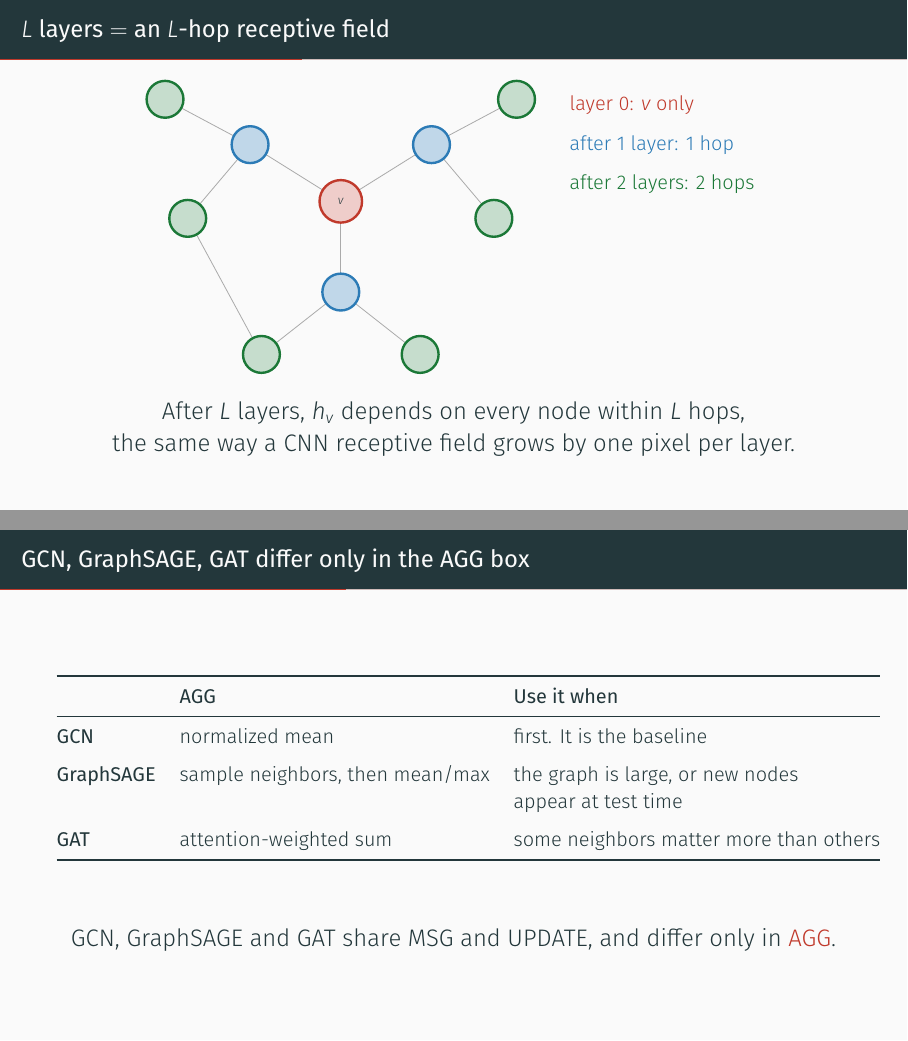
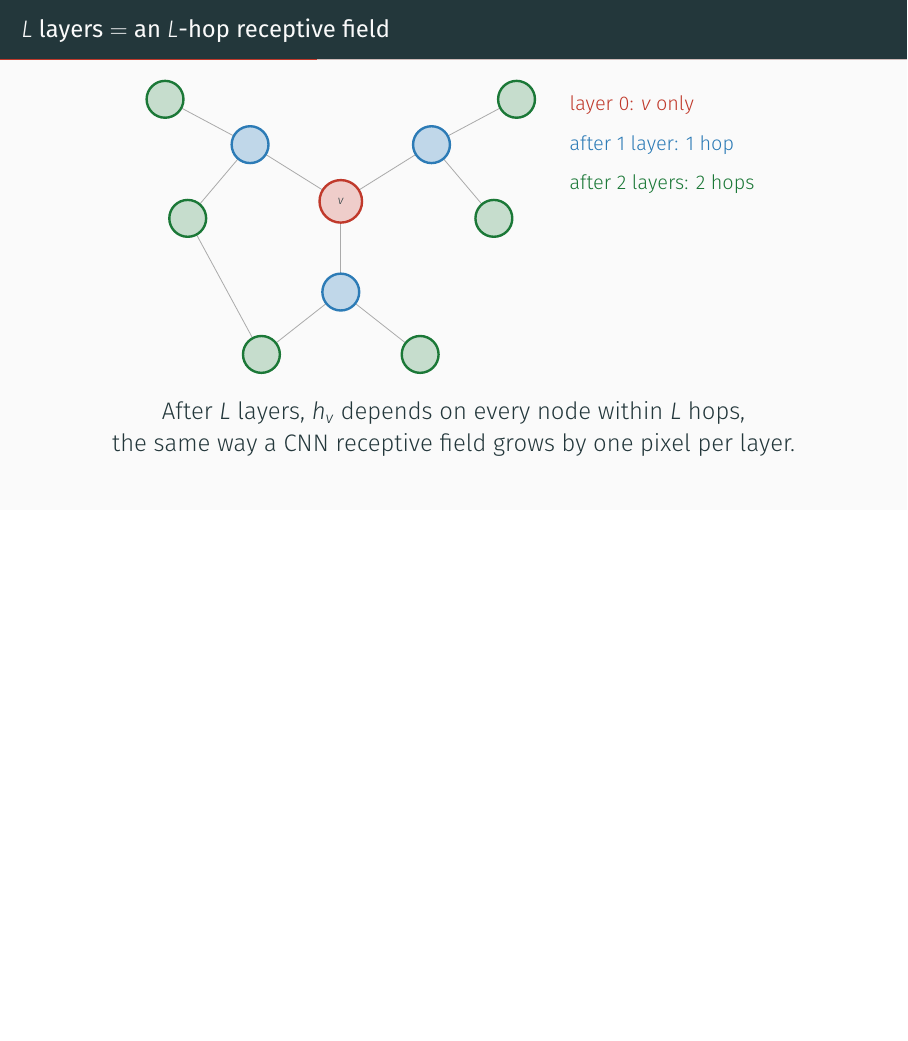
Before and after one commit to Chung-I/MiRA_training_course_2026, LaTeX slides (slides/gnn_talk.tex): pages 15 and 16 of 32 before the commit and page 15 of 31 after it, the two joined at a grey line, the shorter picture padded with empty space. Compiled offline with XeLaTeX.

Commit message:
Remove the GCN/GraphSAGE/GAT AGG table slide
20 frames, 31 pages. The PyG code slide already shows GCNConv, and the
Transformer-as-GNN slide explains attention as aggregation. The taxonomy
was redundant with both.

Co-Authored-By: Claude Opus 4.6 (1M context) <noreply@anthropic.com>
Claude-Session: https://claude.ai/code/session_01KJaHXa7C5cqC7BuZZKUFj4

```diff
--- a/slides/gnn_talk.tex
+++ b/slides/gnn_talk.tex
@@ -308,41 +308,13 @@ grows one hop per layer.
 Most of the room already has the CNN receptive-field picture. Give them
 the mapping and stop.}
 
-% --- 8 ----------------------------------------------------------------
-\begin{frame}{GCN, GraphSAGE, GAT differ only in the AGG box}
-  \vspace{0.6em}
-  \begin{center}
-  \small
-  \begin{tabular}{@{}lll@{}}
-    \toprule
-    & \textbf{AGG} & \textbf{Use it when} \\
-    \midrule
-    \textbf{GCN}       & normalized mean & first. It is the baseline \\[0.5em]
-    \textbf{GraphSAGE} & sample neighbors, then mean/max
-                       & the graph is large, or new nodes\\
-                       & & appear at test time \\[0.5em]
-    \textbf{GAT}       & attention-weighted sum
-                       & some neighbors matter more than others \\
-    \bottomrule
-  \end{tabular}
-  \end{center}
-  \vfill
-  \begin{center}\large
-    GCN, GraphSAGE and GAT share MSG and UPDATE, and differ only in \alert{AGG}.
-  \end{center}
-\end{frame}
-\note{Say it aloud: they differ in that one box. Most GNN variants are this
-single choice. This slide removes the fear of the literature.
-
-Do not discuss expressiveness or the WL test. If someone asks, give one sentence.}
-
 
 
 % =========================================================================
 % Failure modes and code
 % =========================================================================
 
-% --- 9 ----------------------------------------------------------------
+% --- 8 ----------------------------------------------------------------
 \begin{frame}{Deeper is worse: over-smoothing after 3 layers}
   \vspace{0.2em}
   \begin{columns}[c]
```
Also changed, not shown: slides/gnn_talk.tex (18 more changed lines).
